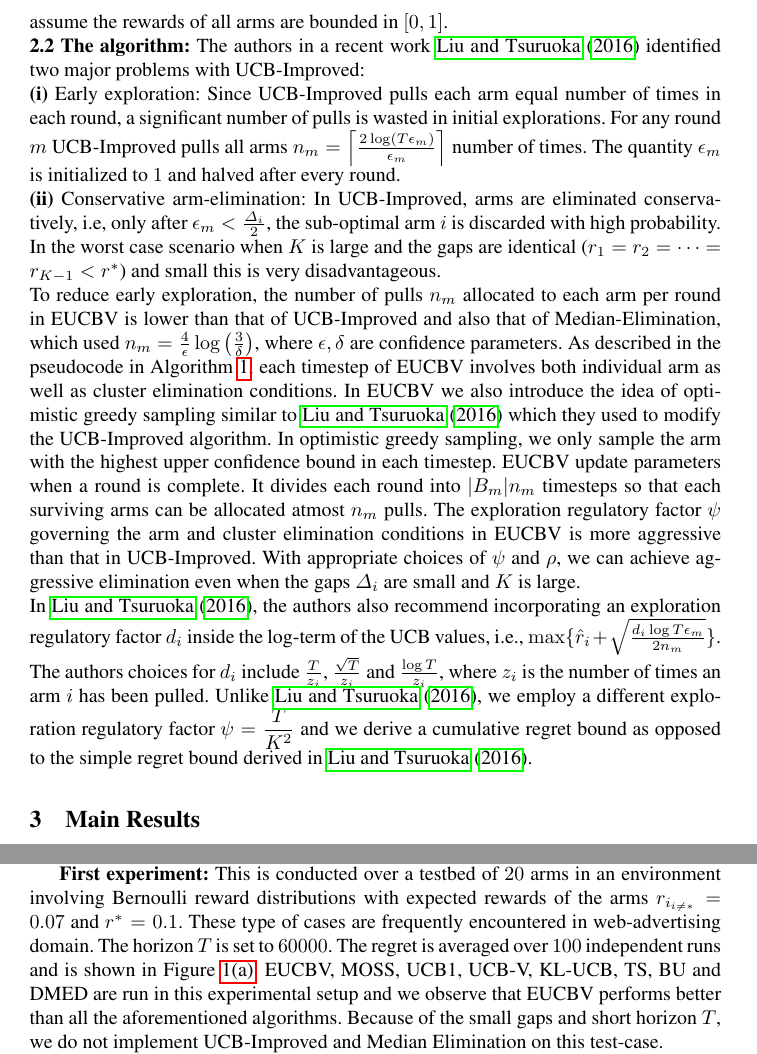
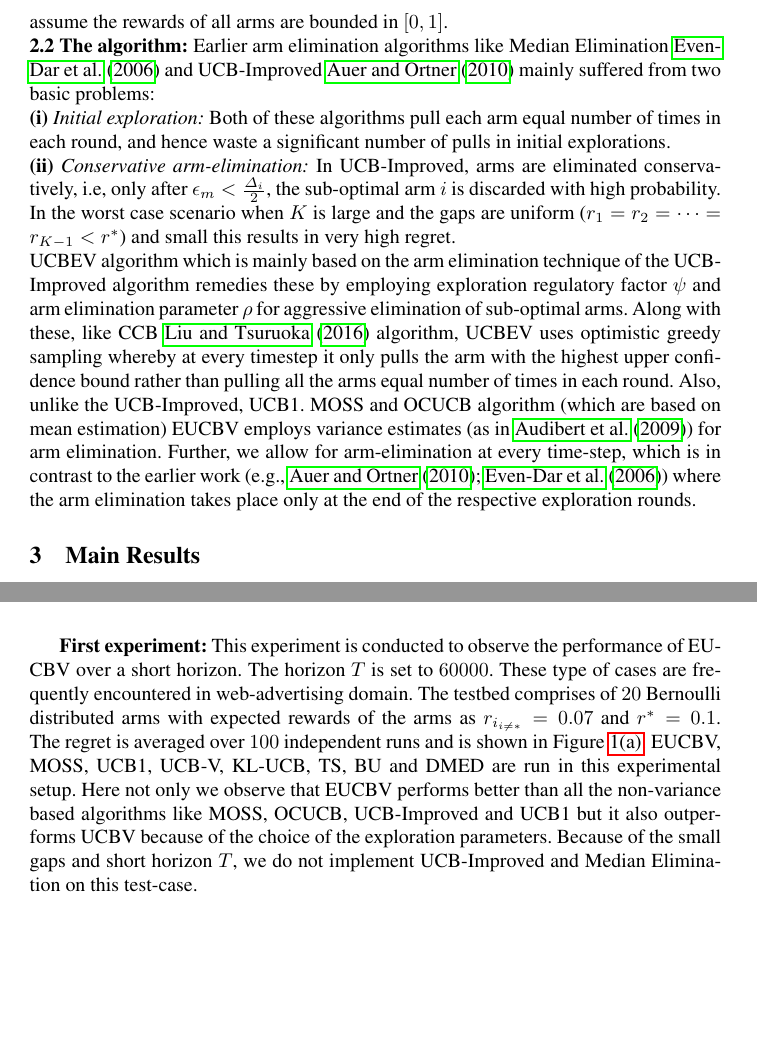
Before and after one commit to Subhojyoti/EUCBV, a LaTeX paper (EUCBV.tex, which reads ealgo.tex, expts.tex): two parts of pages 5 and 13 of 16, joined at a grey line, cut so that both start at the same text, the shorter picture padded with empty space. Compiled offline with pdfLaTeX.

Commit message:
Latest on 4/4/2017

```diff
--- a/ealgo.tex
+++ b/ealgo.tex
@@ -44,12 +44,23 @@
 %\vspace*{-0.42em}
 \end{algorithm}
 %\vspace*{-0.42em}
-\textbf{2.1 Notations:} We denote the set of arms by $\A$, with the individual arms labeled $i, i=1,\ldots,K$. We denote an arbitrary round of EUCBV by $m$. For simplicity, we assume that the optimal arm is unique and denote it by ${*}$. We denote the sample mean of the rewards for an arm $i$ at time instant $t$ by $\hat{r}_{i}(t)=\frac{1}{n_{i}(t)}\sum_{z=1}^{n_i(t)} X_{i,z}$, where $X_{i,z}$ is the reward sample received when arm $i$ is pulled for the $z$-th time. $z_i(t)$ is the number of times an arm $i$ has been pulled till timestep $t$. We denote the variance of an arm by $\sigma_i^{2}$ while $\hat{v}_{i}(t)$ is the estimated variance, i.e., $\hat{v}_{i}(t)=\frac{1}{n_i(t)}\sum_{z=1}^{n_{i}(t)}(X_{i,z}-\hat{r}_{i})^{2}$. Whenever there is no ambiguity about the underlaying  time index $t$, for simplicity we neglect $t$ from the notations and simply use  $\hat{r}_i, \hat{v}_i,$ and $n_i$ to denote the respective quantities. We assume the rewards of all arms are bounded in $[0,1]$.\\
-\textbf{2.2 The algorithm:} The authors in a recent work \cite{liu2016modification} identified two major problems with UCB-Improved: 	\\
+\textbf{2.1 Notations:} We denote the set of arms by $\A$, with the individual arms labeled $i, i=1,\ldots,K$. We denote an arbitrary round of EUCBV by $m$. For simplicity, we assume that the optimal arm is unique and denote it by ${*}$. We denote the sample mean of the rewards for an arm $i$ at time instant $t$ by $\hat{r}_{i}(t)=\frac{1}{z_{i}(t)}\sum_{\ell=1}^{z_i(t)} X_{i,\ell}$, where $X_{i,\ell}$ is the reward sample received when arm $i$ is pulled for the $z$-th time. $z_i(t)$ is the number of times an arm $i$ has been pulled till timestep $t$. We denote the variance of an arm by $\sigma_i^{2}$ while $\hat{v}_{i}(t)$ is the estimated variance, i.e., $\hat{v}_{i}(t)=\frac{1}{z_i(t)}\sum_{\ell=1}^{z_{i}(t)}(X_{i,\ell}-\hat{r}_{i})^{2}$. Whenever there is no ambiguity about the underlaying  time index $t$, for simplicity we neglect $t$ from the notations and simply use  $\hat{r}_i, \hat{v}_i,$ and $z_i$ to denote the respective quantities. We assume the rewards of all arms are bounded in $[0,1]$.\\
+\textbf{2.2 The algorithm:} Earlier arm elimination algorithms like Median Elimination \cite{even2006action} and UCB-Improved \cite{auer2010ucb} mainly suffered from two basic problems: \\
 \begin{inparaenum}[\bfseries(i)]
-\item Early exploration: Since UCB-Improved pulls each arm equal number of times in each round, a significant number of pulls is wasted in initial explorations. For any round $m$ UCB-Improved pulls all arms $n_{m}=\left\lceil \frac{ 2\log(T\epsilon_{m})}{\epsilon_{m}} \right\rceil$ number of times. The quantity $\epsilon_{m}$ is initialized to $1$ and halved after every round.\\
-\item Conservative arm-elimination: In UCB-Improved, arms are eliminated conservatively, i.e, only after $\epsilon_{m}<\frac{\Delta_{i}}{2}$, the sub-optimal arm $i$ is discarded with high probability. In the worst case scenario when $K$ is large and the gaps are identical ($r_{1}=r_{2}=\cdots=r_{K-1}<r^{*}$) and small this is very disadvantageous.\\
+\item \textit{Initial exploration:} Both of these algorithms pull each arm equal number of times in each round, and hence waste a significant number of pulls in initial explorations. \\
+\item \textit{Conservative arm-elimination:} In UCB-Improved, arms are eliminated conservatively, i.e, only after $\epsilon_{m}<\frac{\Delta_{i}}{2}$, the sub-optimal arm $i$ is discarded with high probability. In the worst case scenario when $K$ is large and the gaps are uniform  ($r_{1}=r_{2}=\cdots=r_{K-1}<r^{*}$) and small this results in very high regret.\\
 \end{inparaenum}
-To reduce early exploration, the number of pulls $n_m$ allocated to each arm per round in EUCBV is lower than that of UCB-Improved and also that of Median-Elimination, which used $n_m=\frac{4}{\epsilon}\log\big(\frac{3}{\delta}\big)$, where $\epsilon,\delta$ are confidence parameters. As described in the pseudocode in Algorithm~\ref{alg:eucbv}, each timestep of EUCBV involves both individual arm as well as cluster elimination conditions. In EUCBV we also introduce the idea of optimistic greedy sampling similar to \citet{liu2016modification} which they used to modify the UCB-Improved algorithm. In optimistic greedy sampling, we only sample the arm with the highest upper confidence bound in each timestep. EUCBV update parameters when a round is complete. It divides each round into $|B_{m}|n_{m}$ timesteps so that each surviving arms can be allocated atmost $n_{m}$ pulls. The exploration regulatory factor $\psi$ governing the arm and cluster elimination conditions in EUCBV is more aggressive than that in UCB-Improved. With appropriate choices of $\psi$ and $\rho$, we can achieve aggressive elimination even when the gaps $\Delta_i$ are small and $K$ is large. \\
-%Also we use different exploration regulatory factor than \citet{liu2016modification} and we come up with a cumulative regret bound whereas \citet{liu2016modification} only gives simple regret bound for the CCB algorithm.
-In \citet{liu2016modification}, the authors also recommend incorporating an exploration regulatory factor $d_i$ inside the log-term of the UCB values, i.e., $\max \lbrace\hat{r}_{i}+\sqrt{\frac{d_{i}\log T{\epsilon}_{m}}{2n_{m}}}\rbrace$. The authors choices for $d_i$ include $\frac{T}{z_{i}}$, $\frac{\sqrt{T}}{z_{i}}$ and $\frac{\log T}{z_{i}}$, where $z_{i}$ is the number of times an arm ${i}$ has been pulled. Unlike \citet{liu2016modification}, we employ a different exploration regulatory factor $\psi=\dfrac{T}{K^2}$ and we derive a cumulative regret bound as opposed to the simple regret bound derived in \citet{liu2016modification}.
+%For any round $m$ UCB-Improved pulls all arms $n_{m}=\left\lceil \frac{ 2\log(T\epsilon_{m})}{\epsilon_{m}} \right\rceil$ number of times. The quantity $\epsilon_{m}$ is initialized to $1$ and halved after every round.
+UCBEV algorithm which is mainly based on the arm elimination technique of the UCB-Improved algorithm remedies these by employing exploration regulatory factor $\psi$ and arm elimination parameter $\rho$ for aggressive elimination of sub-optimal arms. Along with these, like CCB \cite{liu2016modification} algorithm, UCBEV uses optimistic greedy sampling whereby at every timestep it only pulls the arm with the highest upper confidence bound rather than pulling all the arms equal number of times in each round. Also, unlike the UCB-Improved, UCB1. MOSS and OCUCB algorithm (which are based on mean estimation) EUCBV employs variance estimates (as in \citet{audibert2009exploration}) for arm elimination. Further, we allow for arm-elimination at every time-step, which is in contrast to the earlier work (e.g., \cite{auer2010ucb}; \cite{even2006action}) where the arm elimination takes place only at the end of the respective exploration rounds.
+
+
+
+
+%In \cite{liu2016modification} the authors identified two major problems with UCB-Improved: 	\\
+%\begin{inparaenum}[\bfseries(i)]
+%\item Early exploration: Since UCB-Improved pulls each arm equal number of times in each round, a significant number of pulls is wasted in initial explorations. For any round $m$ UCB-Improved pulls all arms $n_{m}=\left\lceil \frac{ 2\log(T\epsilon_{m})}{\epsilon_{m}} \right\rceil$ number of times. The quantity $\epsilon_{m}$ is initialized to $1$ and halved after every round.\\
+%\item Conservative arm-elimination: In UCB-Improved, arms are eliminated conservatively, i.e, only after $\epsilon_{m}<\frac{\Delta_{i}}{2}$, the sub-optimal arm $i$ is discarded with high probability. In the worst case scenario when $K$ is large and the gaps are identical ($r_{1}=r_{2}=\cdots=r_{K-1}<r^{*}$) and small this is very disadvantageous.\\
+%\end{inparaenum}
+%To reduce early exploration, the number of pulls $n_m$ allocated to each arm per round in EUCBV is lower than that of UCB-Improved and also that of Median-Elimination, which used $n_m=\frac{4}{\epsilon}\log\big(\frac{3}{\delta}\big)$, where $\epsilon,\delta$ are confidence parameters. As described in the pseudocode in Algorithm~\ref{alg:eucbv}, each timestep of EUCBV involves both individual arm as well as cluster elimination conditions. In EUCBV we also introduce the idea of optimistic greedy sampling similar to \citet{liu2016modification} which they used to modify the UCB-Improved algorithm. In optimistic greedy sampling, we only sample the arm with the highest upper confidence bound in each timestep. EUCBV update parameters when a round is complete. It divides each round into $|B_{m}|n_{m}$ timesteps so that each surviving arms can be allocated atmost $n_{m}$ pulls. The exploration regulatory factor $\psi$ governing the arm and cluster elimination conditions in EUCBV is more aggressive than that in UCB-Improved. With appropriate choices of $\psi$ and $\rho$, we can achieve aggressive elimination even when the gaps $\Delta_i$ are small and $K$ is large. \\
+%
+%In \citet{liu2016modification}, the authors also recommend incorporating an exploration regulatory factor $d_i$ inside the log-term of the UCB values, i.e., $\max \lbrace\hat{r}_{i}+\sqrt{\frac{d_{i}\log T{\epsilon}_{m}}{2n_{m}}}\rbrace$. The authors choices for $d_i$ include $\frac{T}{z_{i}}$, $\frac{\sqrt{T}}{z_{i}}$ and $\frac{\log T}{z_{i}}$, where $z_{i}$ is the number of times an arm ${i}$ has been pulled. Unlike \citet{liu2016modification}, we employ a different exploration regulatory factor $\psi=\dfrac{T}{K^2}$ and we derive a cumulative regret bound as opposed to the simple regret bound derived in \citet{liu2016modification}.
--- a/expts.tex
+++ b/expts.tex
@@ -79,7 +77,5 @@ In this section we conduct an extensive empirical evaluation of EUCBV against se
 % For the purpose of performance comparison
 
 
-\textbf{First experiment:} This is conducted over a testbed of $20$ arms in an environment involving Bernoulli reward distributions with expected rewards of the arms $r_{i_{{i}\neq {*}}}=0.07$ and $r^{*}=0.1$. These type of cases are frequently encountered in web-advertising domain. The horizon $T$ is set to $60000$.
-%After limited exploratory experimentation the number of clusters $p$ for ClusUCB is set to $4$.
-The regret is averaged over $100$ independent runs and is shown in Figure \ref{fig:1}. EUCBV, MOSS, UCB1, UCB-V, KL-UCB, TS, BU and DMED are run in this experimental setup and we observe that EUCBV performs better than all the aforementioned algorithms. Because of the small gaps and short horizon $T$, we do not implement UCB-Improved and Median Elimination on this test-case.
+\textbf{First experiment:} This experiment is conducted to observe the performance of EUCBV over a short horizon. The horizon $T$ is set to $60000$. These type of cases are frequently encountered in web-advertising domain. The testbed comprises of $20$ Bernoulli distributed arms with expected rewards of the arms as $r_{i_{{i}\neq {*}}}=0.07$ and $r^{*}=0.1$. The regret is averaged over $100$ independent runs and is shown in Figure \ref{fig:1}. EUCBV, MOSS, UCB1, UCB-V, KL-UCB, TS, BU and DMED are run in this experimental setup. Here not only we observe that EUCBV performs better than all the non-variance based  algorithms like MOSS, OCUCB, UCB-Improved and UCB1 but it also outperforms UCBV because of the choice of the exploration parameters. Because of the small gaps and short horizon $T$, we do not implement UCB-Improved and Median Elimination on this test-case.
 
```
Also changed, not shown: EUCBV.pdf, expts.tex (29 more changed lines), 3 other files.
